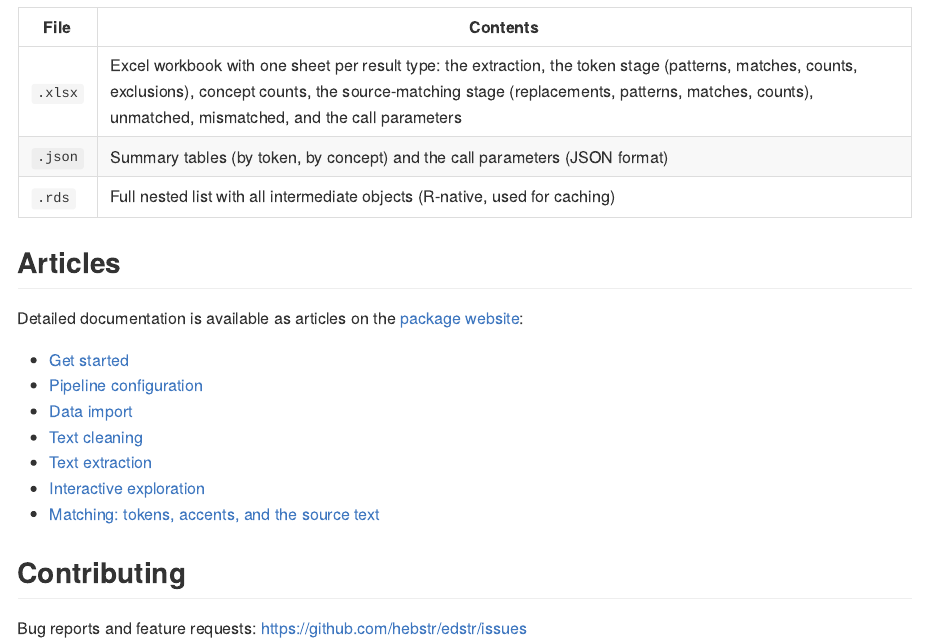
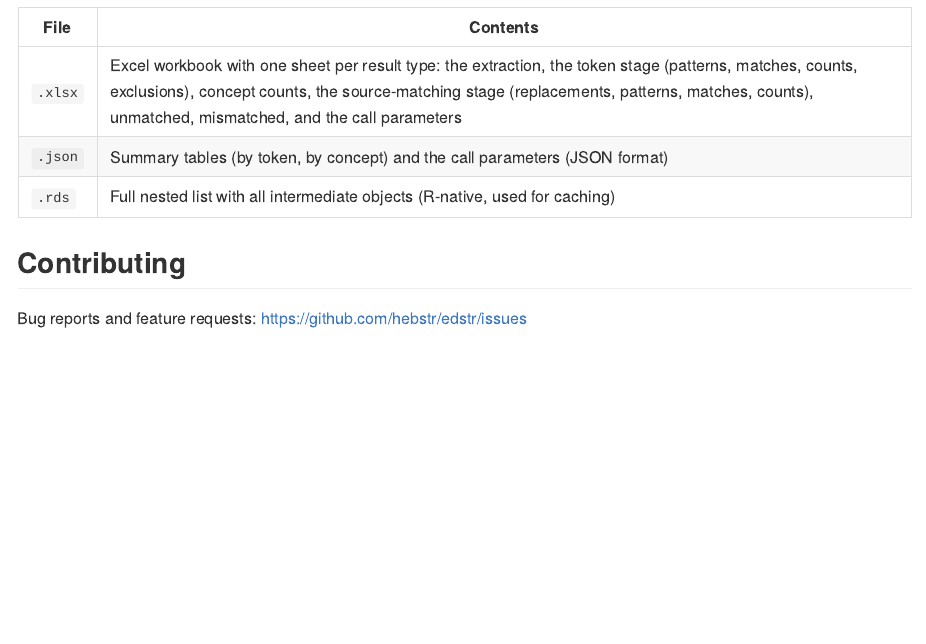
Before and after one commit to hebstr/edstr, an R Markdown document (README.Rmd): the page in a window 1100 px wide, from 4490 px down. The pictures show the output file README.md that the author committed with the source, drawn offline in the style of GitHub; badge pictures from the web are left out.

Commit message:
docs: take the unreviewed pkgdown site off the GitHub page

```diff
--- a/.github/workflows/pkgdown.yaml
+++ b/.github/workflows/pkgdown.yaml
@@ -1,6 +1,4 @@
 on:
-  push:
-    branches: [main]
   workflow_dispatch:
 
 name: pkgdown
--- a/README.Rmd
+++ b/README.Rmd
@@ -197,18 +197,6 @@ The `edstr_overwrite` option (`TRUE` / `FALSE` / `NULL`) controls whether existi
 | `.json` | Summary tables (by token, by concept) and the call parameters (JSON format) |
 | `.rds` | Full nested list with all intermediate objects (R-native, used for caching) |
 
-## Articles
-
-Detailed documentation is available as articles on the [package website](https://hebstr.github.io/edstr/):
-
-- [Get started](https://hebstr.github.io/edstr/articles/edstr.html)
-- [Pipeline configuration](https://hebstr.github.io/edstr/articles/config.html)
-- [Data import](https://hebstr.github.io/edstr/articles/import.html)
-- [Text cleaning](https://hebstr.github.io/edstr/articles/clean.html)
-- [Text extraction](https://hebstr.github.io/edstr/articles/extract.html)
-- [Interactive exploration](https://hebstr.github.io/edstr/articles/explore.html)
-- [Matching: tokens, accents, and the source text](https://hebstr.github.io/edstr/articles/matching.html)
-
 ## Contributing
 
 Bug reports and feature requests: <https://github.com/hebstr/edstr/issues>
```
Also changed, not shown: README.md.
